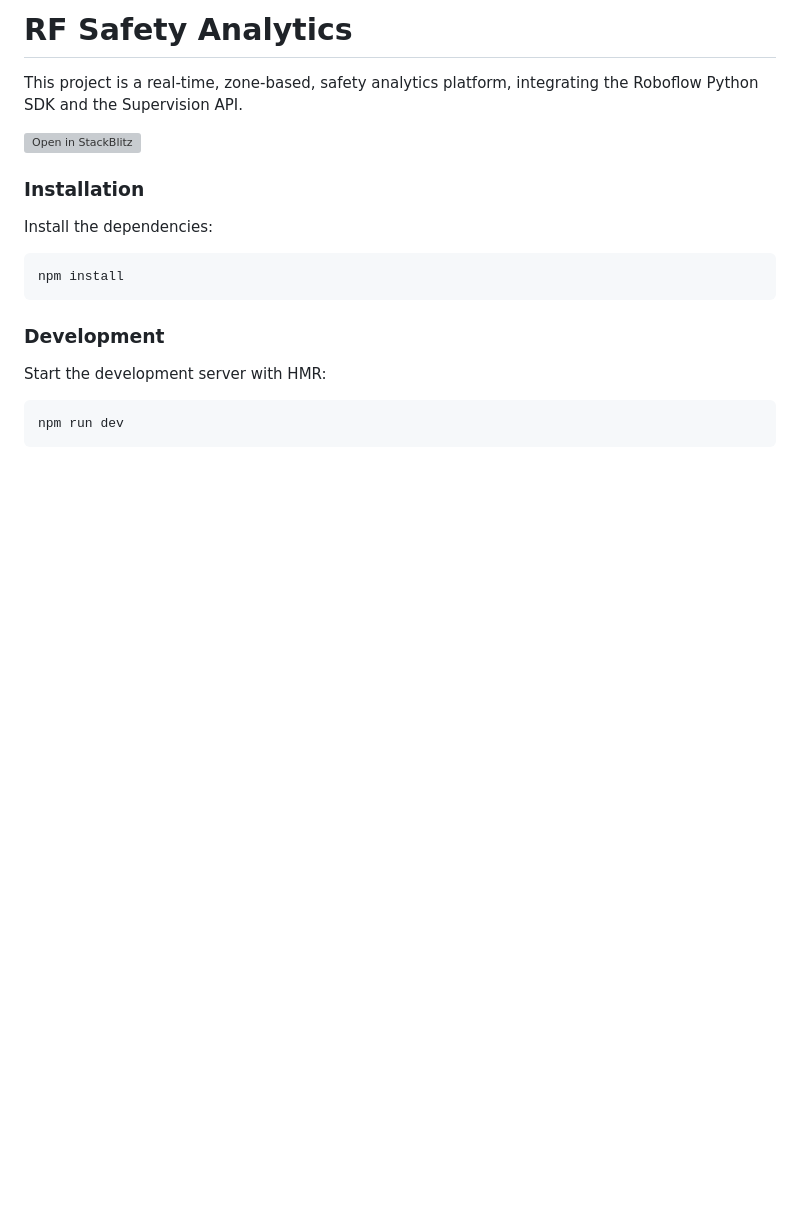
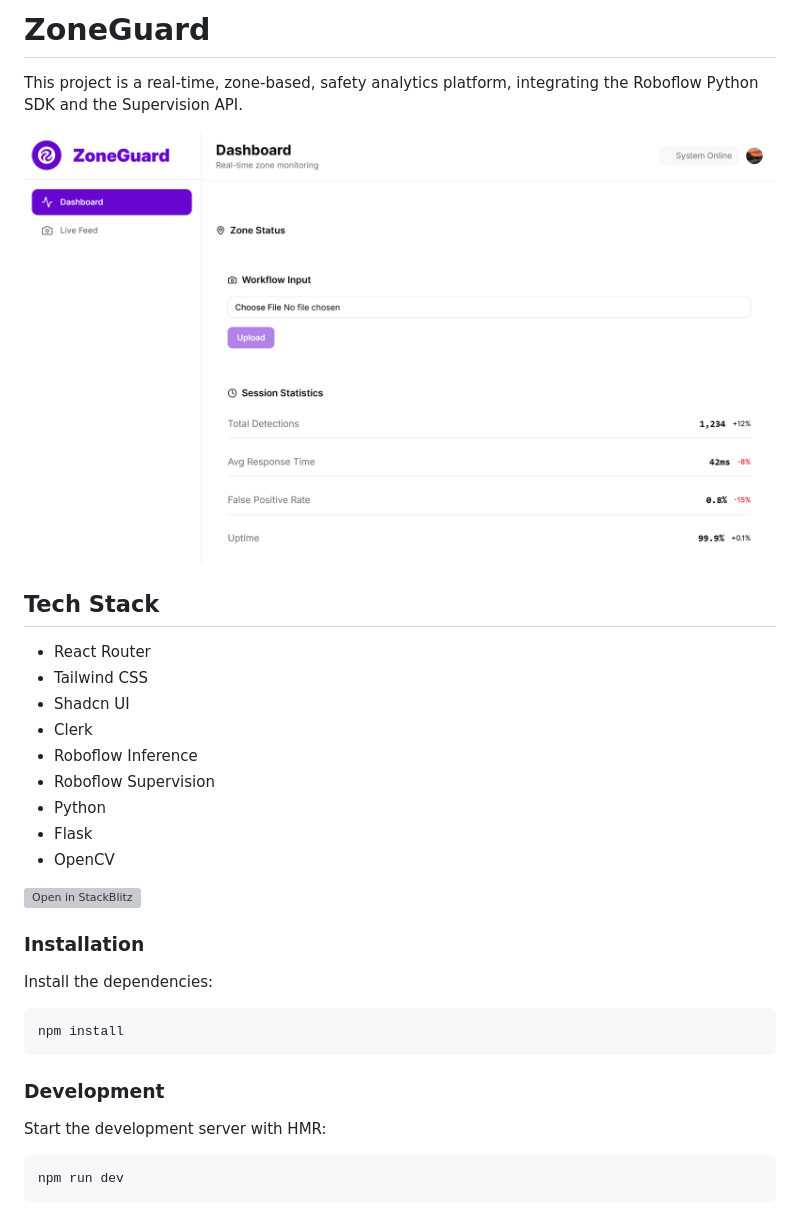
Before and after one commit to rahulvikram/rf-safety, a Markdown page: README.md, the part around the change. Rendered like a GitHub page; pictures changed too: image.png (added); blank space fills up the shorter version; grey boxes are pictures that could not be loaded.

Commit message:
chore: adds readme descriptors

```diff
--- a/README.md
+++ b/README.md
@@ -1,5 +1,19 @@
-# RF Safety Analytics
+# ZoneGuard
 This project is a real-time, zone-based, safety analytics platform, integrating the Roboflow Python SDK and the Supervision API.
+
+![App Demo](./image.png)
+
+
+## Tech Stack
+- React Router
+- Tailwind CSS
+- Shadcn UI
+- Clerk
+- Roboflow Inference
+- Roboflow Supervision
+- Python
+- Flask
+- OpenCV
 
 [![Open in StackBlitz](https://developer.stackblitz.com/img/open_in_stackblitz.svg)](https://stackblitz.com/github/remix-run/react-router-templates/tree/main/default)
 
```
